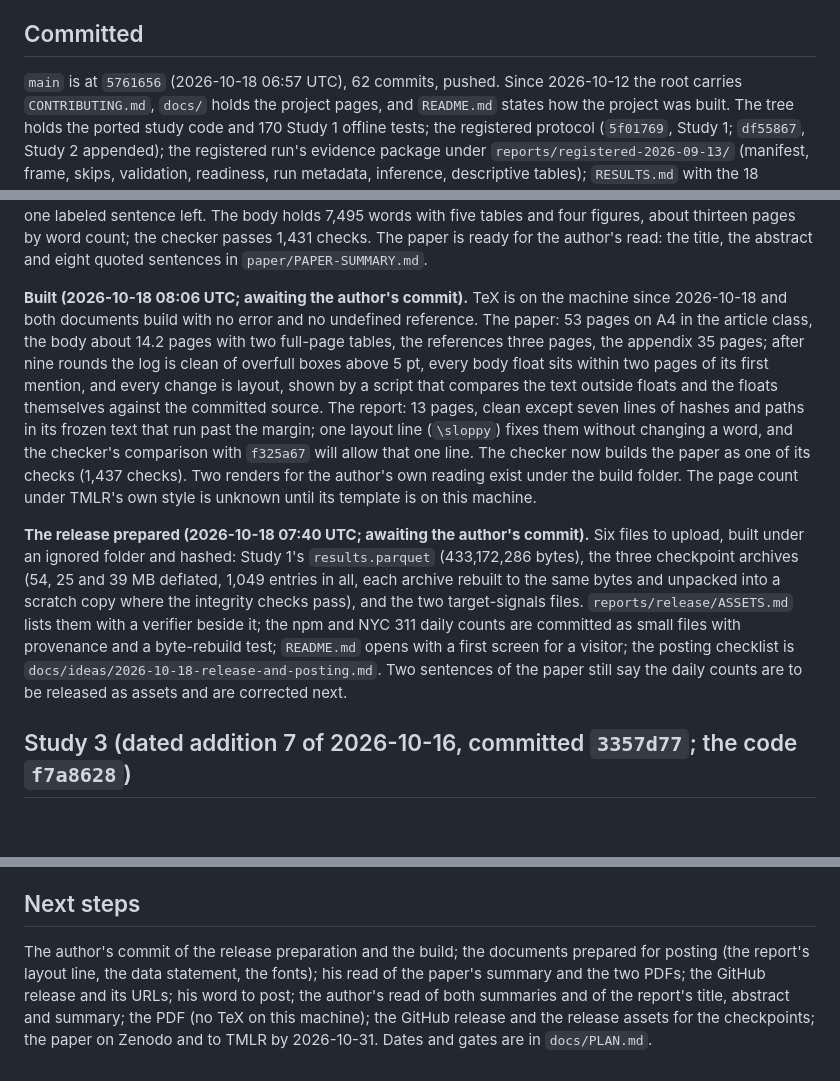
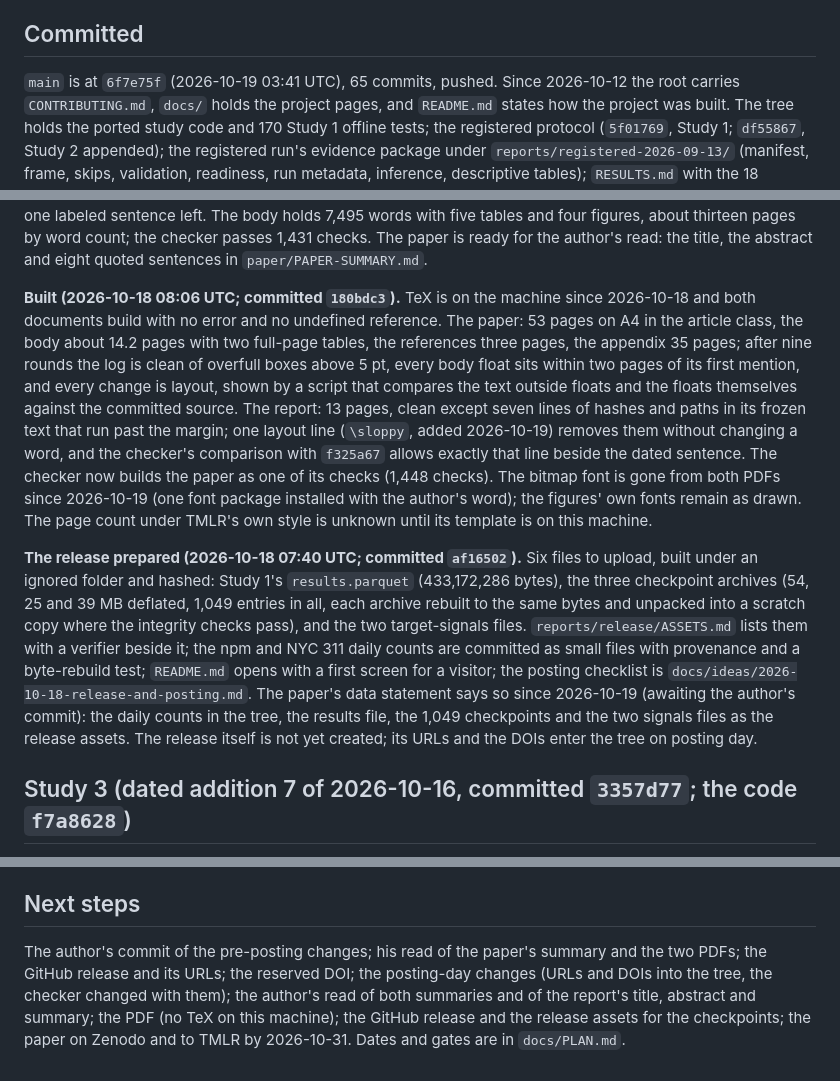
Before and after one commit to vprchlik/PulseGraph, a Markdown page: docs/STATE.md, 3 parts joined by grey strips. Drawn GitHub-style; blank space fills up the shorter version.

```diff
--- a/docs/STATE.md
+++ b/docs/STATE.md
@@ -12,7 +12,7 @@ the fallback only if the npm source fails. Anything not run by the paper's date
 
 ## Committed
 
-`main` is at `5761656` (2026-10-18 06:57 UTC), 62 commits, pushed. Since 2026-10-12 the root carries
+`main` is at `6f7e75f` (2026-10-19 03:41 UTC), 65 commits, pushed. Since 2026-10-12 the root carries
 `CONTRIBUTING.md`, `docs/` holds the project pages, and `README.md` states how the project was built. The tree
 holds the ported study code and 170 Study 1 offline tests; the registered protocol (`5f01769`, Study 1; `df55867`,
 Study 2 appended); the registered run's evidence package under `reports/registered-2026-09-13/` (manifest,
@@ -178,25 +178,27 @@ two-readings paragraph is in the appendix with one labeled sentence left. The bo
 and four figures, about thirteen pages by word count; the checker passes 1,431 checks. The paper is ready for the
 author's read: the title, the abstract and eight quoted sentences in `paper/PAPER-SUMMARY.md`.
 
-**Built (2026-10-18 08:06 UTC; awaiting the author's commit).** TeX is on the machine since 2026-10-18 and both
+**Built (2026-10-18 08:06 UTC; committed `180bdc3`).** TeX is on the machine since 2026-10-18 and both
 documents build with no error and no undefined reference. The paper: 53 pages on A4 in the article class, the body
 about 14.2 pages with two full-page tables, the references three pages, the appendix 35 pages; after nine rounds the
 log is clean of overfull boxes above 5 pt, every body float sits within two pages of its first mention, and every
 change is layout, shown by a script that compares the text outside floats and the floats themselves against the
 committed source. The report: 13 pages, clean except seven lines of hashes and paths in its frozen text that run past
-the margin; one layout line (`\sloppy`) fixes them without changing a word, and the checker's comparison with
-`f325a67` will allow that one line. The checker now builds the paper as one of its checks (1,437 checks). Two renders
-for the author's own reading exist under the build folder. The page count under TMLR's own style is unknown until
-its template is on this machine.
+the margin; one layout line (`\sloppy`, added 2026-10-19) removes them without changing a word, and the checker's
+comparison with `f325a67` allows exactly that line beside the dated sentence. The checker now builds the paper as one
+of its checks (1,448 checks). The bitmap font is gone from both PDFs since 2026-10-19 (one font package installed with
+the author's word); the figures' own fonts remain as drawn. The page count under TMLR's own style is unknown until its
+template is on this machine.
 
-**The release prepared (2026-10-18 07:40 UTC; awaiting the author's commit).** Six files to upload, built under an
+**The release prepared (2026-10-18 07:40 UTC; committed `af16502`).** Six files to upload, built under an
 ignored folder and hashed: Study 1's `results.parquet` (433,172,286 bytes), the three checkpoint archives (54, 25 and
 39 MB deflated, 1,049 entries in all, each archive rebuilt to the same bytes and unpacked into a scratch copy where
 the integrity checks pass), and the two target-signals files. `reports/release/ASSETS.md` lists them with a verifier
 beside it; the npm and NYC 311 daily counts are committed as small files with provenance and a byte-rebuild test;
 `README.md` opens with a first screen for a visitor; the posting checklist is
-`docs/ideas/2026-10-18-release-and-posting.md`. Two sentences of the paper still say the daily counts are to be
-released as assets and are corrected next.
+`docs/ideas/2026-10-18-release-and-posting.md`. The paper's data statement says so since 2026-10-19 (awaiting the
+author's commit): the daily counts in the tree, the results file, the 1,049 checkpoints and the two signals files as the
+release assets. The release itself is not yet created; its URLs and the DOIs enter the tree on posting day.
 
 ## Study 3 (dated addition 7 of 2026-10-16, committed `3357d77`; the code `f7a8628`)
 
@@ -312,9 +314,9 @@ and adoption counts, and nothing broader.
 
 ## Next steps
 
-The author's commit of the release preparation and the build; the documents prepared for posting (the report's layout
-line, the data statement, the fonts); his read of the paper's summary and the two PDFs; the GitHub release and its URLs;
-his word to post; the
+The author's commit of the pre-posting changes; his read of the paper's summary and the two PDFs; the GitHub release
+and its URLs; the reserved DOI; the posting-day changes (URLs and DOIs into the tree, the checker changed with them);
+the
 author's read of both summaries and of the report's title, abstract and summary; the PDF (no TeX on this machine);
 the GitHub release and the release assets for the checkpoints; the paper on Zenodo and to TMLR by 2026-10-31. Dates and
 gates are in `docs/PLAN.md`.
```
Also changed, not shown: other parts of docs/STATE.md (+1 -1 lines), docs/PLAN.md (+7 -6 lines).
